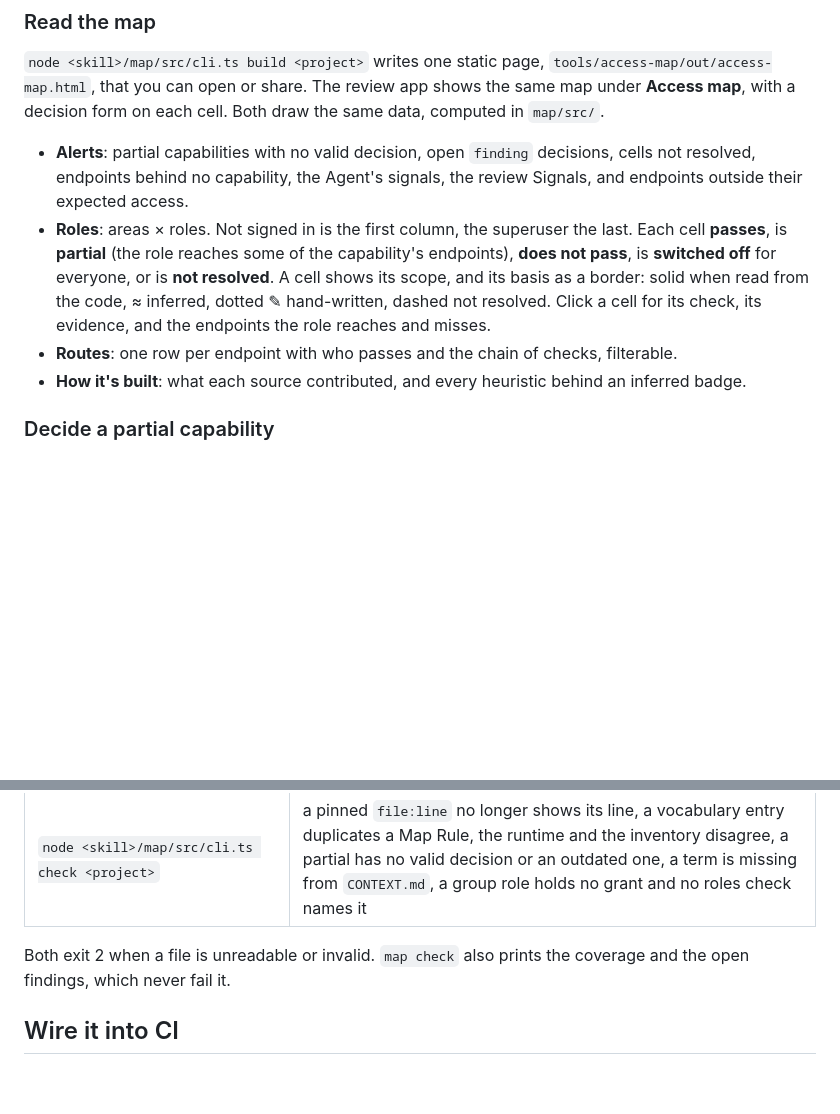
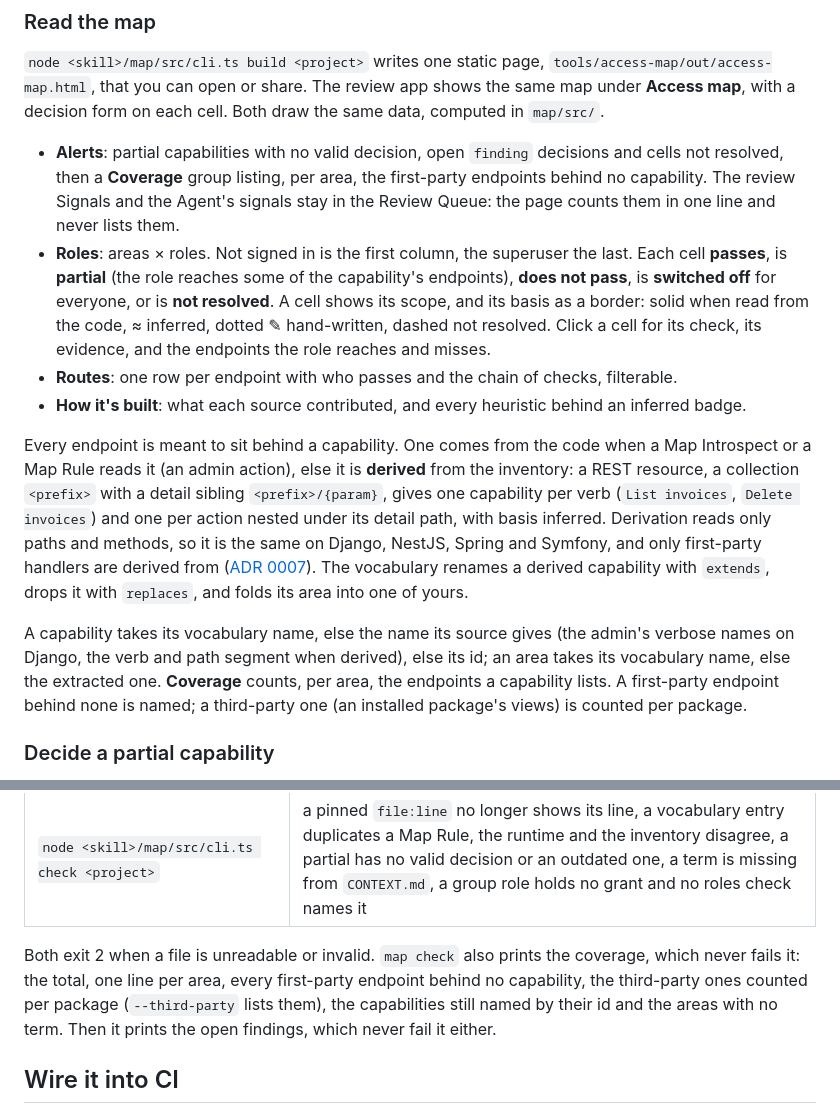
Before and after one commit to BastienTeissier/all-access-inspector, a Markdown page: README.md, 2 parts joined by grey strips. Rendered like a GitHub page; blank space fills up the shorter version.

```diff
--- a/README.md
+++ b/README.md
@@ -482,10 +482,14 @@ tools/access-map/
 
 `node <skill>/map/src/cli.ts build <project>` writes one static page, `tools/access-map/out/access-map.html`, that you can open or share. The review app shows the same map under **Access map**, with a decision form on each cell. Both draw the same data, computed in `map/src/`.
 
-- **Alerts**: partial capabilities with no valid decision, open `finding` decisions, cells not resolved, endpoints behind no capability, the Agent's signals, the review Signals, and endpoints outside their expected access.
+- **Alerts**: partial capabilities with no valid decision, open `finding` decisions and cells not resolved, then a **Coverage** group listing, per area, the first-party endpoints behind no capability. The review Signals and the Agent's signals stay in the Review Queue: the page counts them in one line and never lists them.
 - **Roles**: areas × roles. Not signed in is the first column, the superuser the last. Each cell **passes**, is **partial** (the role reaches some of the capability's endpoints), **does not pass**, is **switched off** for everyone, or is **not resolved**. A cell shows its scope, and its basis as a border: solid when read from the code, ≈ inferred, dotted ✎ hand-written, dashed not resolved. Click a cell for its check, its evidence, and the endpoints the role reaches and misses.
 - **Routes**: one row per endpoint with who passes and the chain of checks, filterable.
 - **How it's built**: what each source contributed, and every heuristic behind an inferred badge.
+
+Every endpoint is meant to sit behind a capability. One comes from the code when a Map Introspect or a Map Rule reads it (an admin action), else it is **derived** from the inventory: a REST resource, a collection `<prefix>` with a detail sibling `<prefix>/{param}`, gives one capability per verb (`List invoices`, `Delete invoices`) and one per action nested under its detail path, with basis inferred. Derivation reads only paths and methods, so it is the same on Django, NestJS, Spring and Symfony, and only first-party handlers are derived from ([ADR 0007](docs/adr/0007-derived-facts-come-from-the-inventory.md)). The vocabulary renames a derived capability with `extends`, drops it with `replaces`, and folds its area into one of yours.
+
+A capability takes its vocabulary name, else the name its source gives (the admin's verbose names on Django, the verb and path segment when derived), else its id; an area takes its vocabulary name, else the extracted one. **Coverage** counts, per area, the endpoints a capability lists. A first-party endpoint behind none is named; a third-party one (an installed package's views) is counted per package.
 
 ### Decide a partial capability
 
@@ -505,7 +509,7 @@ A Capability Decision uses a Verdict's words and fields (`safe`, `accepted` with
 | `tools/access-inspector/inspect.sh map --check` (NestJS) | `runtime.json` differs from what the app declares now |
 | `node <skill>/map/src/cli.ts check <project>` | a pinned `file:line` no longer shows its line, a vocabulary entry duplicates a Map Rule, the runtime and the inventory disagree, a partial has no valid decision or an outdated one, a term is missing from `CONTEXT.md`, a group role holds no grant and no roles check names it |
 
-Both exit 2 when a file is unreadable or invalid. `map check` also prints the coverage and the open findings, which never fail it.
+Both exit 2 when a file is unreadable or invalid. `map check` also prints the coverage, which never fails it: the total, one line per area, every first-party endpoint behind no capability, the third-party ones counted per package (`--third-party` lists them), the capabilities still named by their id and the areas with no term. Then it prints the open findings, which never fail it either.
 
 ## Wire it into CI
 
```
Also changed, not shown: CONTEXT.md (+4 -1 lines).
